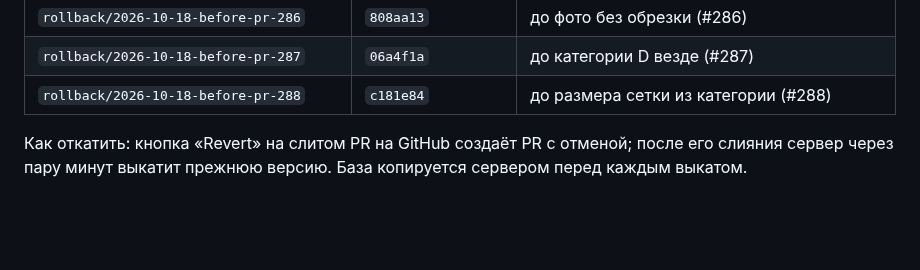
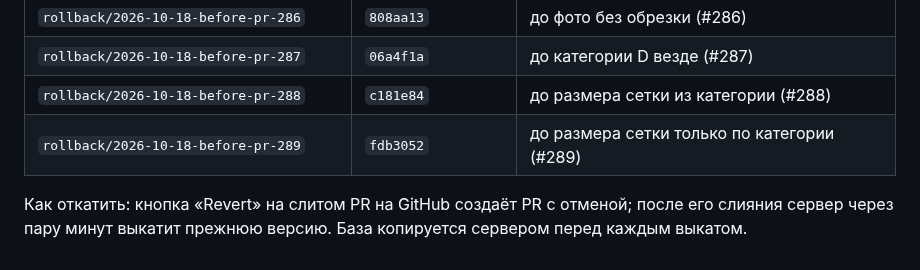
Before and after one commit to oktigra/ftso, a Markdown page: docs/claude/state.md, the part around the change. Rendered like a GitHub page; blank space fills up the shorter version.

Commit message:
state.md: метка отката #289
Co-Authored-By: Claude Opus 5.5 <noreply@anthropic.com>

```diff
--- a/docs/claude/state.md
+++ b/docs/claude/state.md
@@ -92,6 +92,7 @@
 | `rollback/2026-10-18-before-pr-286` | `808aa13` | до фото без обрезки (#286) |
 | `rollback/2026-10-18-before-pr-287` | `06a4f1a` | до категории D везде (#287) |
 | `rollback/2026-10-18-before-pr-288` | `c181e84` | до размера сетки из категории (#288) |
+| `rollback/2026-10-18-before-pr-289` | `fdb3052` | до размера сетки только по категории (#289) |
 
 Как откатить: кнопка «Revert» на слитом PR на GitHub создаёт PR с отменой; после
 его слияния сервер через пару минут выкатит прежнюю версию. База копируется сервером
```
